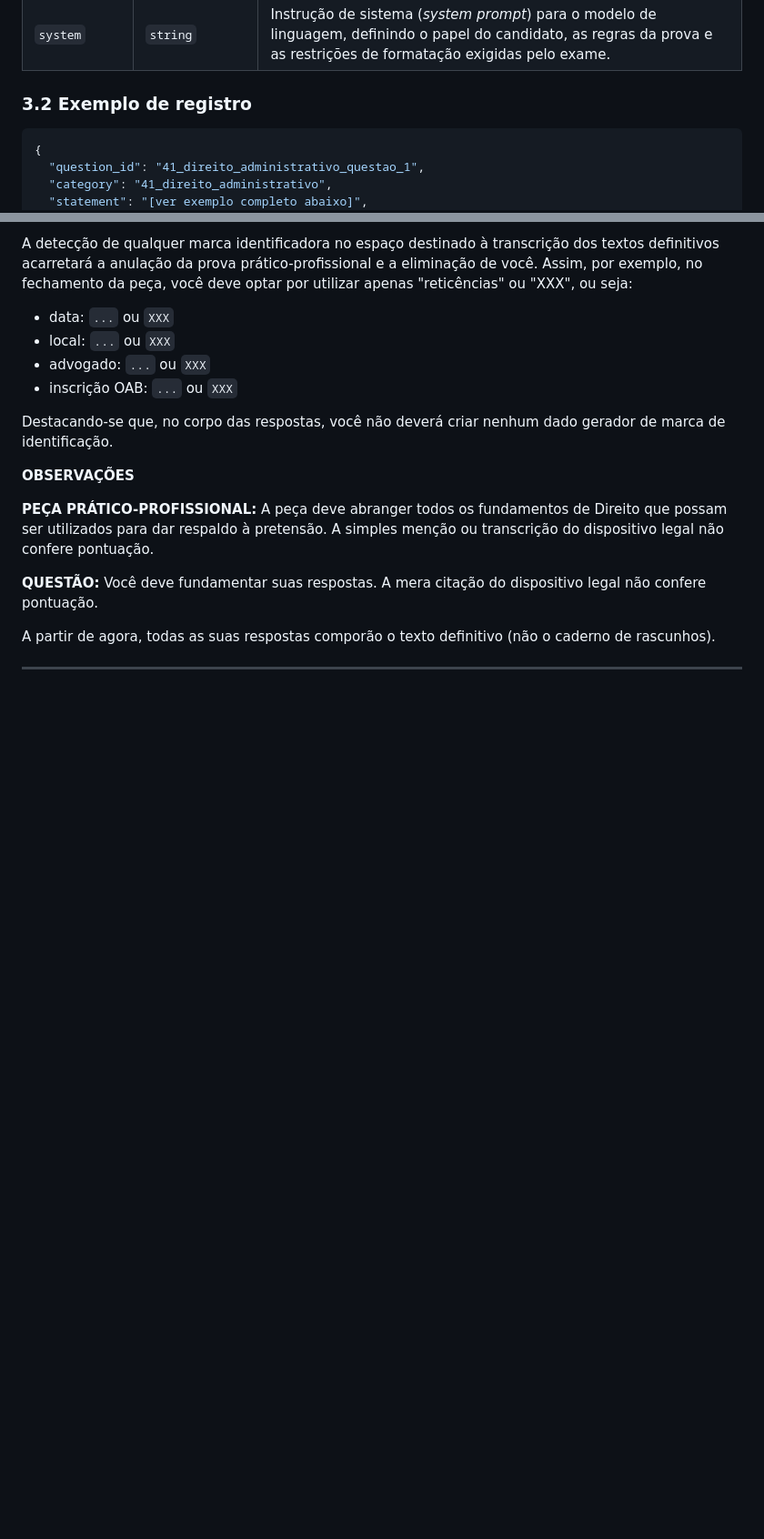
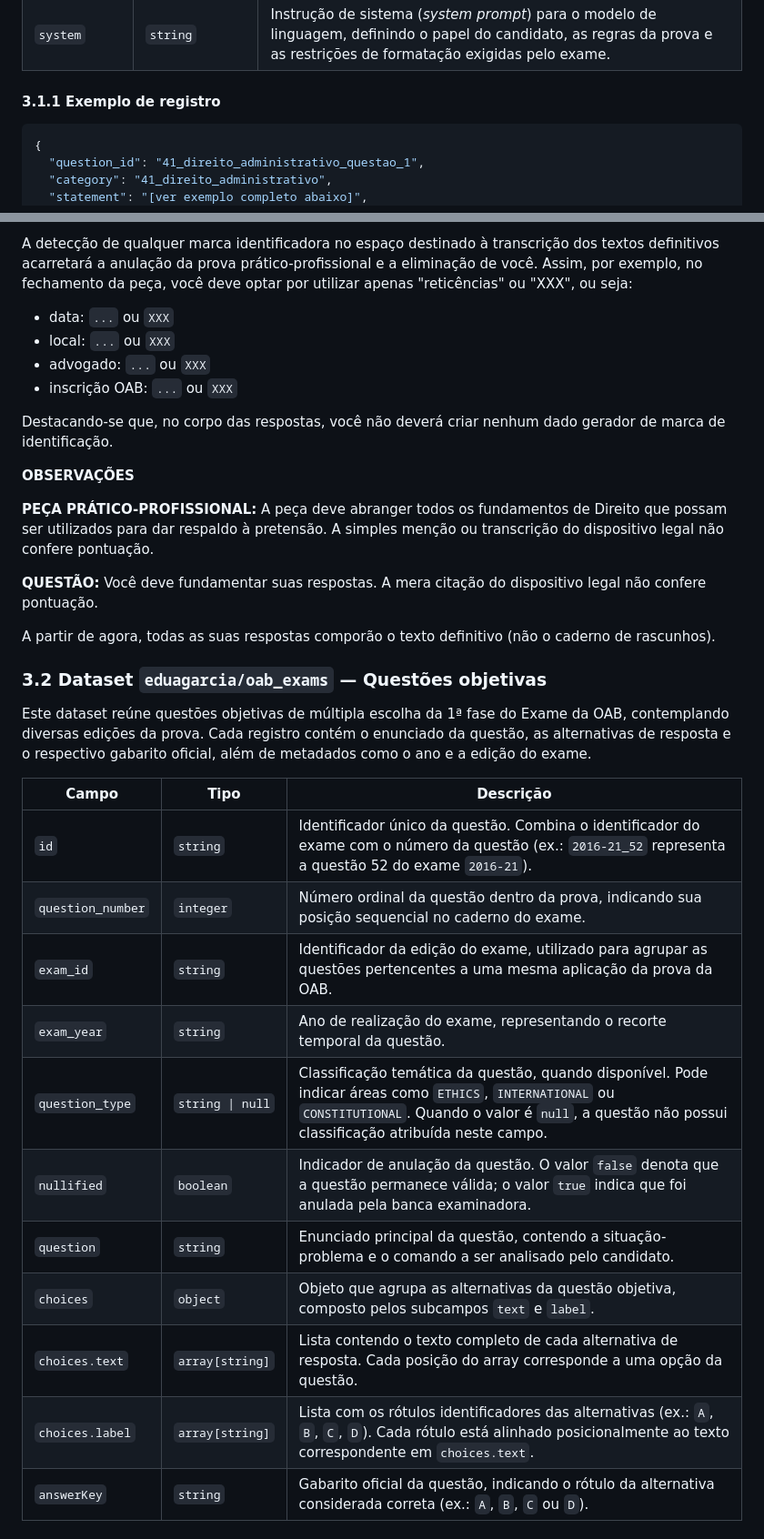
Before and after one commit to ReinanHS/Topicos_Avancados_2026_1_Equipe_JUD_3_atividade1, a Markdown page: src/reinan/README.md, 2 parts joined by grey strips. Shown at 91% size. GitHub-like rendering; folded sections open; blank space fills up the shorter version.

````diff
--- a/src/reinan/README.md
+++ b/src/reinan/README.md
@@ -70,7 +76,7 @@ Este dataset contém os enunciados das questões discursivas da 2ª fase do Exam
 | `values`      | `array[number]` | Pesos ou pontuações atribuídas a cada item de `turns`. Os valores refletem a distribuição de pontos do exame (ex.: `[0.65, 0.6]` para subperguntas ou `[5.0]` para o valor total de uma peça).                                                                  |
 | `system`      | `string`        | Instrução de sistema (*system prompt*) para o modelo de linguagem, definindo o papel do candidato, as regras da prova e as restrições de formatação exigidas pelo exame.                                                                                        |
 
-### 3.2 Exemplo de registro
+#### 3.1.1 Exemplo de registro
 
 ```json
 {
@@ -127,3 +133,21 @@ A partir de agora, todas as suas respostas comporão o texto definitivo (não o
 
 </details>
 
+### 3.2 Dataset `eduagarcia/oab_exams` — Questões objetivas
+
+Este dataset reúne questões objetivas de múltipla escolha da 1ª fase do Exame da OAB, contemplando diversas edições da prova. Cada registro contém o enunciado da questão, as alternativas de resposta e o respectivo gabarito oficial, além de metadados como o ano e a edição do exame.
+
+| Campo             | Tipo             | Descrição                                                                                                                                                                                                       |
+|-------------------|------------------|-----------------------------------------------------------------------------------------------------------------------------------------------------------------------------------------------------------------|
+| `id`              | `string`         | Identificador único da questão. Combina o identificador do exame com o número da questão (ex.: `2016-21_52` representa a questão 52 do exame `2016-21`).                                                        |
+| `question_number` | `integer`        | Número ordinal da questão dentro da prova, indicando sua posição sequencial no caderno do exame.                                                                                                                |
+| `exam_id`         | `string`         | Identificador da edição do exame, utilizado para agrupar as questões pertencentes a uma mesma aplicação da prova da OAB.                                                                                        |
+| `exam_year`       | `string`         | Ano de realização do exame, representando o recorte temporal da questão.                                                                                                                                        |
+| `question_type`   | `string \| null` | Classificação temática da questão, quando disponível. Pode indicar áreas como `ETHICS`, `INTERNATIONAL` ou `CONSTITUTIONAL`. Quando o valor é `null`, a questão não possui classificação atribuída neste campo. |
+| `nullified`       | `boolean`        | Indicador de anulação da questão. O valor `false` denota que a questão permanece válida; o valor `true` indica que foi anulada pela banca examinadora.                                                          |
+| `question`        | `string`         | Enunciado principal da questão, contendo a situação-problema e o comando a ser analisado pelo candidato.                                                                                                        |
+| `choices`         | `object`         | Objeto que agrupa as alternativas da questão objetiva, composto pelos subcampos `text` e `label`.                                                                                                               |
+| `choices.text`    | `array[string]`  | Lista contendo o texto completo de cada alternativa de resposta. Cada posição do array corresponde a uma opção da questão.                                                                                      |
+| `choices.label`   | `array[string]`  | Lista com os rótulos identificadores das alternativas (ex.: `A`, `B`, `C`, `D`). Cada rótulo está alinhado posicionalmente ao texto correspondente em `choices.text`.                                           |
+| `answerKey`       | `string`         | Gabarito oficial da questão, indicando o rótulo da alternativa considerada correta (ex.: `A`, `B`, `C` ou `D`).                                                                                                 |
+
````
Also changed, not shown: other parts of src/reinan/README.md (+33 -3 lines).
